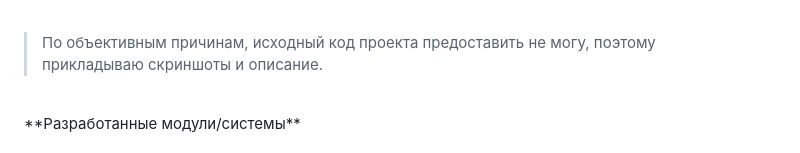
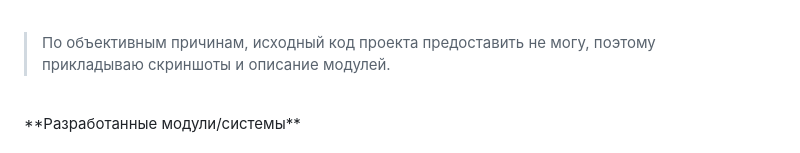
Before and after one commit to Enoti722/SummaryProjects, a Markdown page: FiveM_RP/README.md, the part around one of its changes. GitHub-like rendering.

```diff
--- a/FiveM_RP/README.md
+++ b/FiveM_RP/README.md
@@ -8,7 +8,7 @@
 Моя роль на этом проекте - главный программист. Я отвечаю за бóльшую часть кода проекта - сервер, клиент, логика и стили интерфейса (HTML/JS/CSS), взаимодействие всех модулей.<br>
 За основу был взят Lua фреймворк для FiveM под названием vRP. За время разработки, в связи с нуждами проекта, около 70% кода этого фреймворка были полностью переработаны (см. "Разработанные модули/системы"), а также написано множество собственных модулей (расширений) vRP.<br>
 <br>
-> По объективным причинам, исходный код проекта предоставить не могу, поэтому прикладываю скриншоты и описание.<br>
+> По объективным причинам, исходный код проекта предоставить не могу, поэтому прикладываю скриншоты и описание модулей.<br>
 <br>
 **Разработанные модули/системы**<br>
 <br>
```
Also changed, not shown: other parts of FiveM_RP/README.md (+30 -10 lines).
